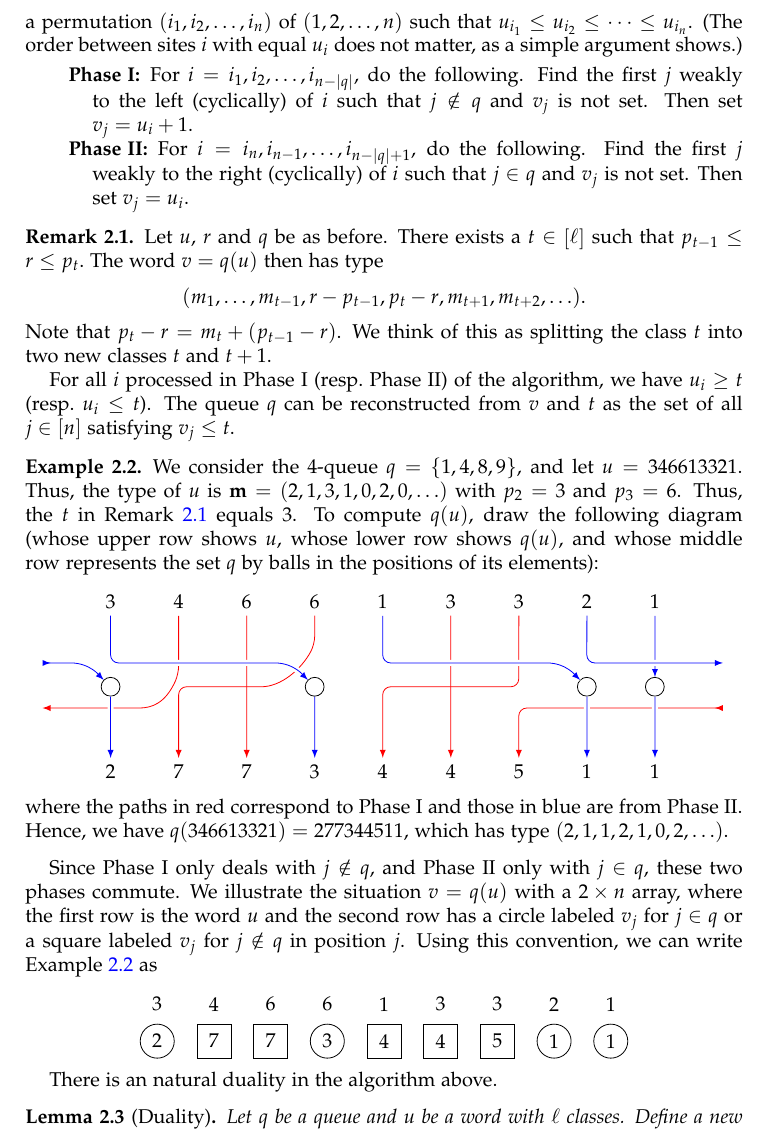
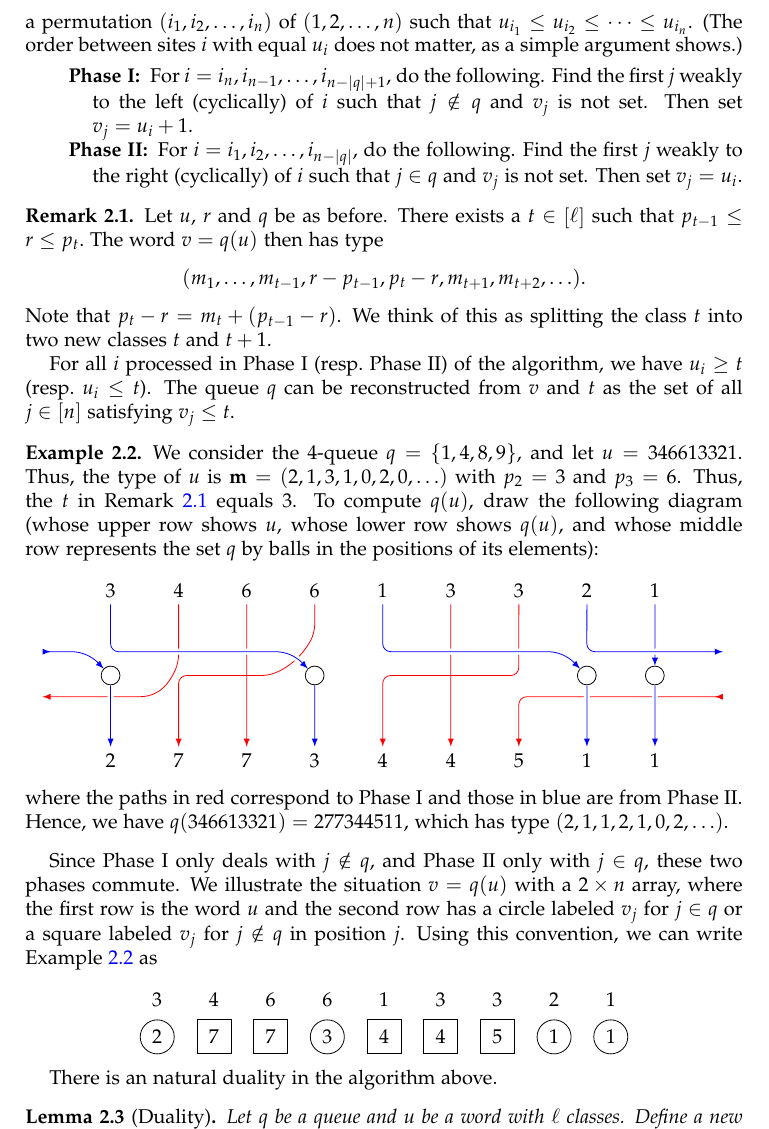
Before and after one commit to darijgr/schur-mlq, a LaTeX paper (mlqs.tex): part of page 4 of 22, cut so that both start at the same text. Compiled offline with pdfLaTeX.

Commit message:
unfuckup order

```diff
--- a/mlqs.tex
+++ b/mlqs.tex
@@ -378,12 +378,12 @@ argument shows.)
 
 \begin{description}
 \item[Phase I]
-  For $i = i_1, i_2, \ldots, i_{n-\abs{q}}$, do the following.
+  For $i = i_n, i_{n-1}, \ldots, i_{n-\abs{q}+1}$, do the following.
     Find the first $j$ weakly to the left (cyclically) of $i$ such that $j \notin q$ and $v_j$ is not set.
     Then set $v_j = u_i + 1$.
 
 \item[Phase II]
-  For $i = i_n, i_{n-1}, \ldots, i_{n-\abs{q}+1}$, do the following.
+  For $i = i_1, i_2, \ldots, i_{n-\abs{q}}$, do the following.
     Find the first $j$ weakly to the right (cyclically) of $i$ such that $j \in q$ and $v_j$ is not set.
     Then set $v_j = u_i$.
 \end{description}
```
